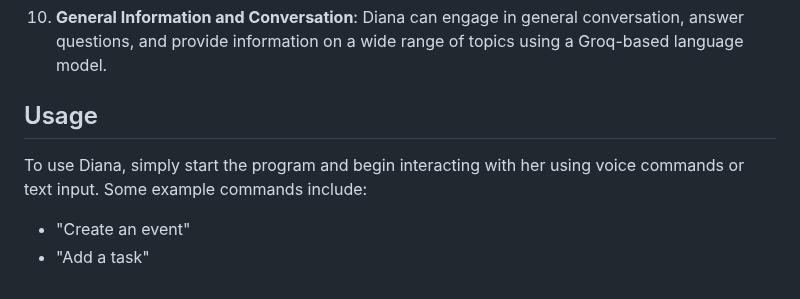
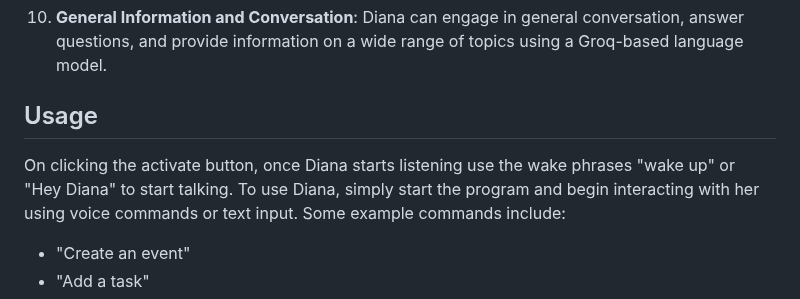
Before and after one commit to LiandarJoshua/DIANA, a Markdown page: README.md, the part around the change. Rendered like a GitHub page.

```diff
--- a/README.md
+++ b/README.md
@@ -27,7 +27,7 @@ FrontEnd: https://diana-your-virtual-voice-assistant.onrender.com/
 10. **General Information and Conversation**: Diana can engage in general conversation, answer questions, and provide information on a wide range of topics using a Groq-based language model.
 
 ## Usage
-
+On clicking the activate button, once Diana starts listening use the wake phrases "wake up" or "Hey Diana" to start talking.
 To use Diana, simply start the program and begin interacting with her using voice commands or text input. Some example commands include:
 
 - "Create an event"
```
